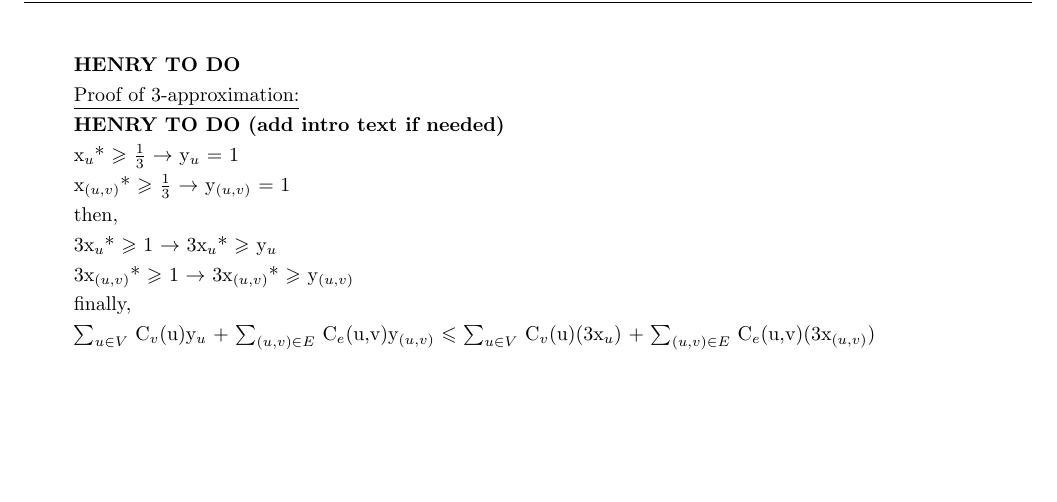
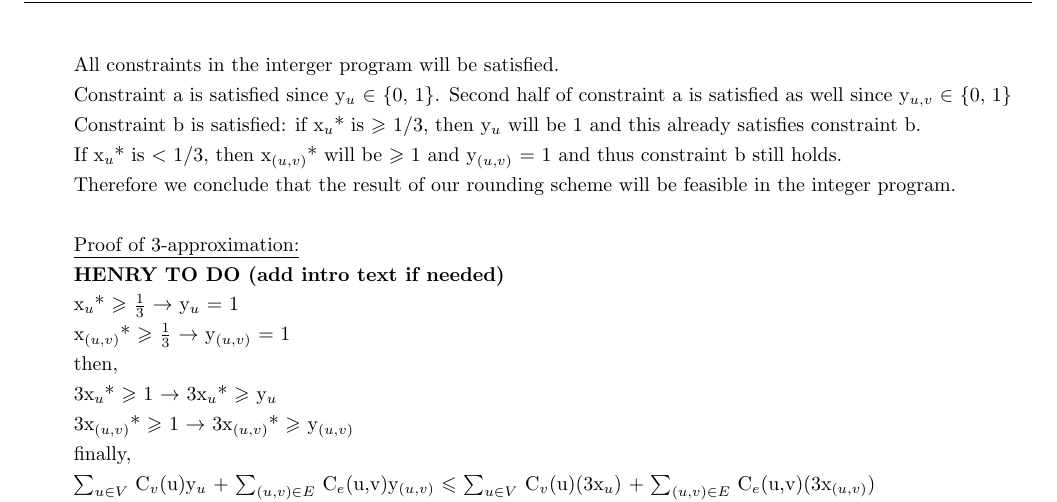
Before and after one commit to jarmstrong2/a4, a LaTeX document (A4.tex): part of page 9 of 9, cut at the place of the change, the shorter picture padded with empty space. Compiled offline with pdfLaTeX.

Commit message:
added proof rounding scheme

```diff
--- a/A4.tex
+++ b/A4.tex
@@ -293,7 +293,12 @@ y_{(u, v)} =
   \end{cases}
 \]\\
 \underline{Proof that Rounding Scheme works:}\\
-\textbf{HENRY TO DO}\\
+All constraints in the interger program will be satisfied.\\
+Constraint a is satisfied since  y$_{u}$ $\in$ \{0, 1\}.  Second half of constraint a is satisfied as well since  y$_{u,v}$ $\in$ \{0, 1\}\\
+Constraint b is satisfied:  if x$_{u}$* is $\geqslant$ 1/3, then y$_{u}$ will be 1 and this already satisfies constraint b.\\
+If x$_{u}$* is $\textless$ 1/3, then x$_{(u, v)}$* will be  $\geqslant$ 1 and y$_{(u,v)}$ = 1 and thus constraint b still holds. \\
+Therefore we conclude that the result of our rounding scheme will be feasible in the integer program.\\
+~\\
 \underline{Proof of 3-approximation:}\\
 \textbf{HENRY TO DO (add intro text if needed)}\\
 x$_{u}$* $\geqslant$ $\frac{1}{3}$ $\rightarrow$ y$_{u}$ = 1\\
```
